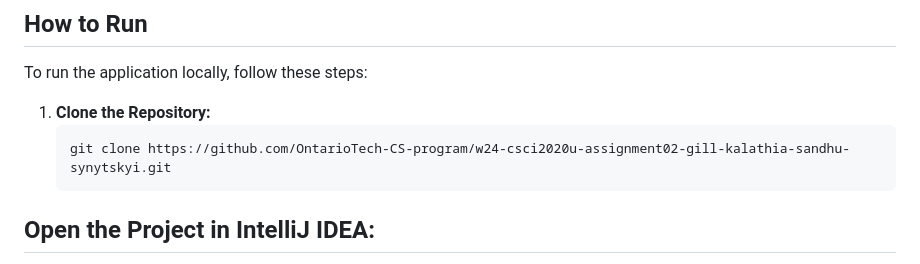
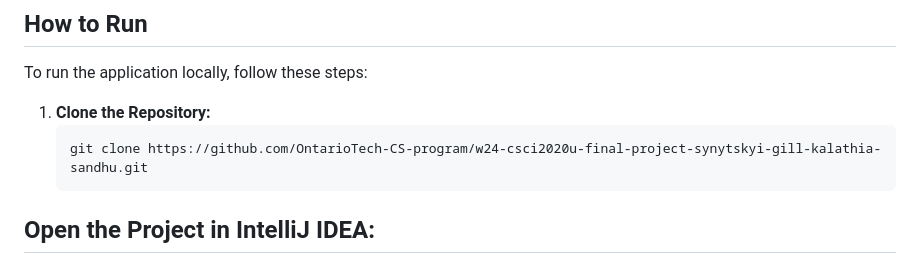
Before and after one commit to Smitkalathia/Chess-Game, a Markdown page: README.md, the part around the change. Rendered like a GitHub page.

````diff
--- a/README.md
+++ b/README.md
@@ -29,7 +29,7 @@ To run the application locally, follow these steps:
 
 1. **Clone the Repository:**
    ```bash
-   git clone https://github.com/OntarioTech-CS-program/w24-csci2020u-assignment02-gill-kalathia-sandhu-synytskyi.git
+   git clone https://github.com/OntarioTech-CS-program/w24-csci2020u-final-project-synytskyi-gill-kalathia-sandhu.git
 ## Open the Project in IntelliJ IDEA:
 1. Open IntelliJ IDEA.
 2. Choose `File > Open` from the menu.
````
